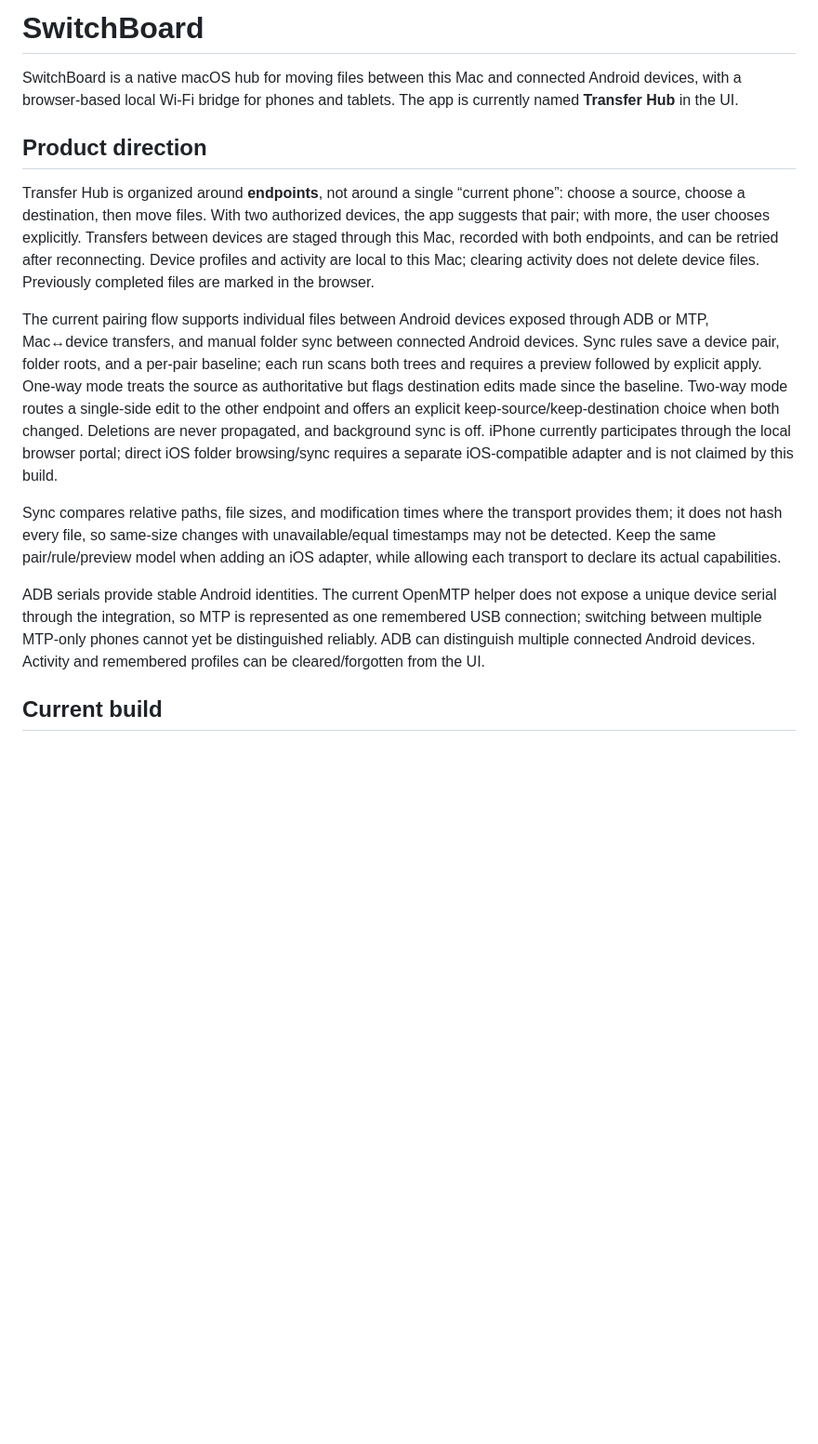
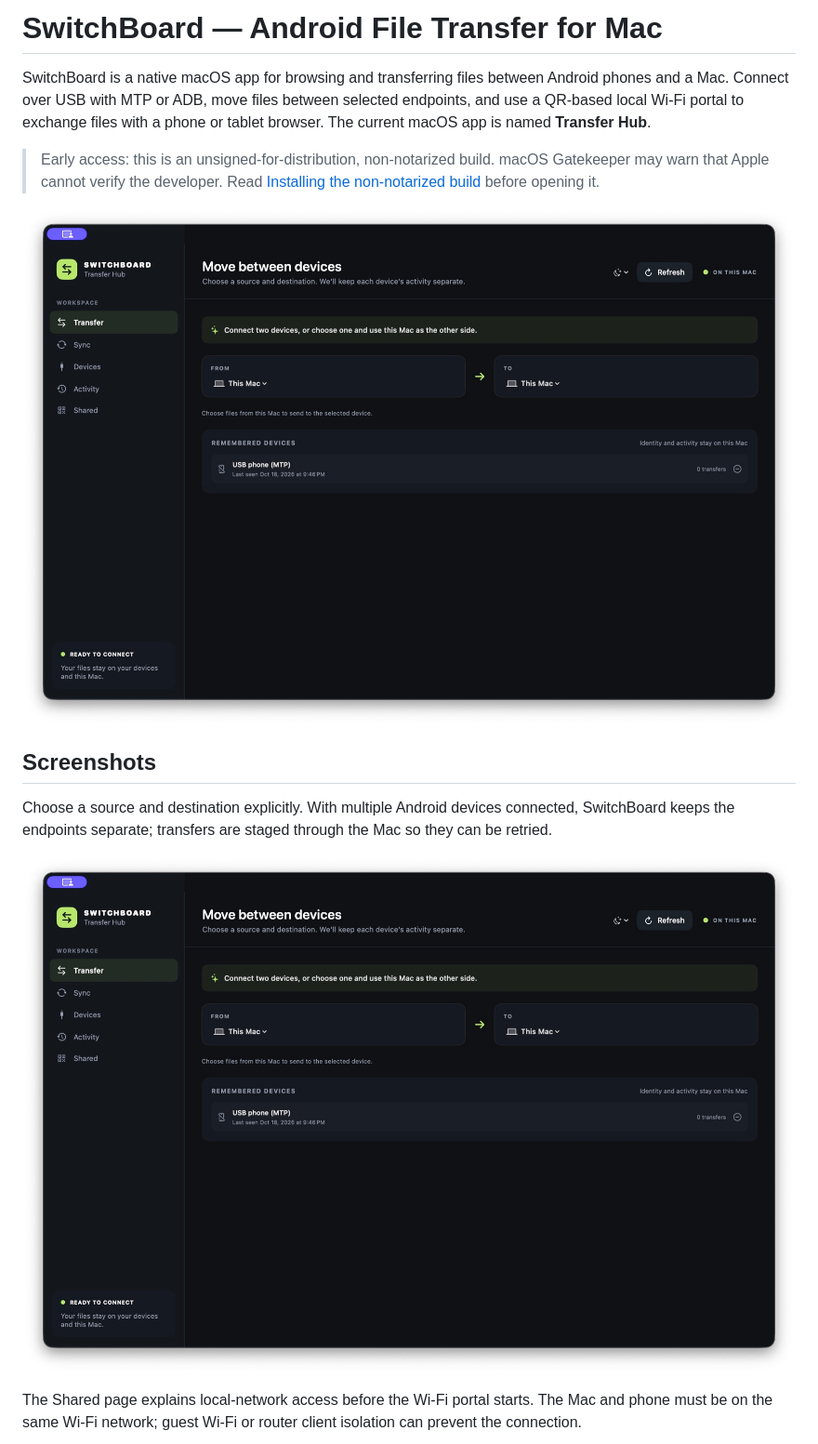
Before and after one commit to adityarajpt/SwitchBoard, a Markdown page: README.md, the part around the change printed below. Shown: that part at 93% size. Drawn GitHub-style; pictures changed too: docs/images/transfer-endpoints.jpg (added); blank space fills up the shorter version.

```diff
--- a/README.md
+++ b/README.md
@@ -1,16 +1,16 @@
-# SwitchBoard
+# SwitchBoard — Android File Transfer for Mac
 
-SwitchBoard is a native macOS hub for moving files between this Mac and connected Android devices, with a browser-based local Wi-Fi bridge for phones and tablets. The app is currently named **Transfer Hub** in the UI.
+SwitchBoard is a native macOS app for browsing and transferring files between Android phones and a Mac. Connect over USB with MTP or ADB, move files between selected endpoints, and use a QR-based local Wi-Fi portal to exchange files with a phone or tablet browser. The current macOS app is named **Transfer Hub**.
 
-## Product direction
+> Early access: this is an unsigned-for-distribution, non-notarized build. macOS Gatekeeper may warn that Apple cannot verify the developer. Read [Installing the non-notarized build](#installing-the-non-notarized-build) before opening it.
 
-Transfer Hub is organized around **endpoints**, not around a single “current phone”: choose a source, choose a destination, then move files. With two authorized devices, the app suggests that pair; with more, the user chooses explicitly. Transfers between devices are staged through this Mac, recorded with both endpoints, and can be retried after reconnecting. Device profiles and activity are local to this Mac; clearing activity does not delete device files. Previously completed files are marked in the browser.
+![SwitchBoard Transfer Hub showing source and destination endpoint selection on macOS](docs/images/transfer-endpoints.jpg)
 
-The current pairing flow supports individual files between Android devices exposed through ADB or MTP, Mac↔device transfers, and manual folder sync between connected Android devices. Sync rules save a device pair, folder roots, and a per-pair baseline; each run scans both trees and requires a preview followed by explicit apply. One-way mode treats the source as authoritative but flags destination edits made since the baseline. Two-way mode routes a single-side edit to the other endpoint and offers an explicit keep-source/keep-destination choice when both changed. Deletions are never propagated, and background sync is off. iPhone currently participates through the local browser portal; direct iOS folder browsing/sync requires a separate iOS-compatible adapter and is not claimed by this build.
+## Screenshots
 
-Sync compares relative paths, file sizes, and modification times where the transport provides them; it does not hash every file, so same-size changes with unavailable/equal timestamps may not be detected. Keep the same pair/rule/preview model when adding an iOS adapter, while allowing each transport to declare its actual capabilities.
+Choose a source and destination explicitly. With multiple Android devices connected, SwitchBoard keeps the endpoints separate; transfers are staged through the Mac so they can be retried.
 
-ADB serials provide stable Android identities. The current OpenMTP helper does not expose a unique device serial through the integration, so MTP is represented as one remembered USB connection; switching between multiple MTP-only phones cannot yet be distinguished reliably. ADB can distinguish multiple connected Android devices. Activity and remembered profiles can be cleared/forgotten from the UI.
+![Android-to-Mac transfer workspace with source and destination selectors](docs/images/transfer-endpoints.jpg)
 
-## Current build
+The Shared page explains local-network access before the Wi-Fi portal starts. The Mac and phone must be on the same Wi-Fi network; guest Wi-Fi or router client isolation can prevent the connection.
 
```
Also changed, not shown: other parts of README.md (+56 -15 lines), docs/images/shared-wifi.jpg (added).
